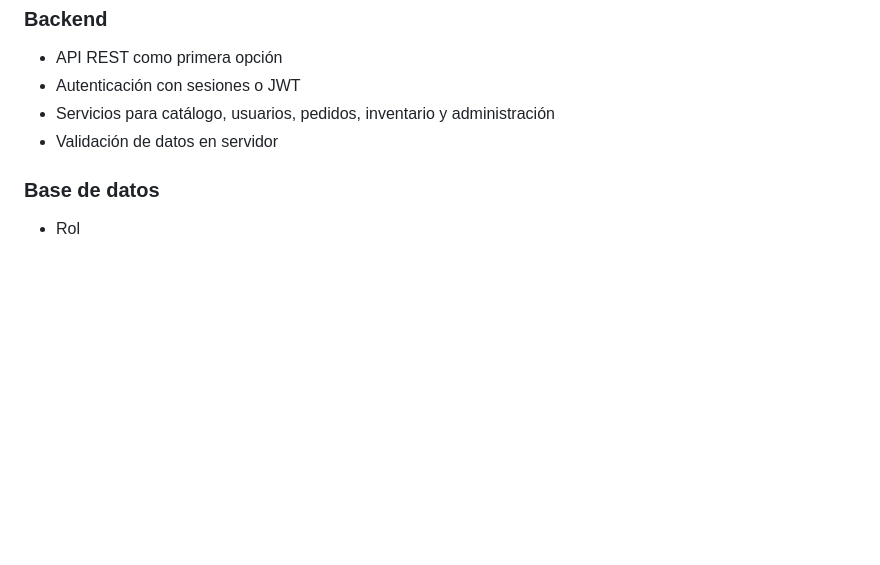
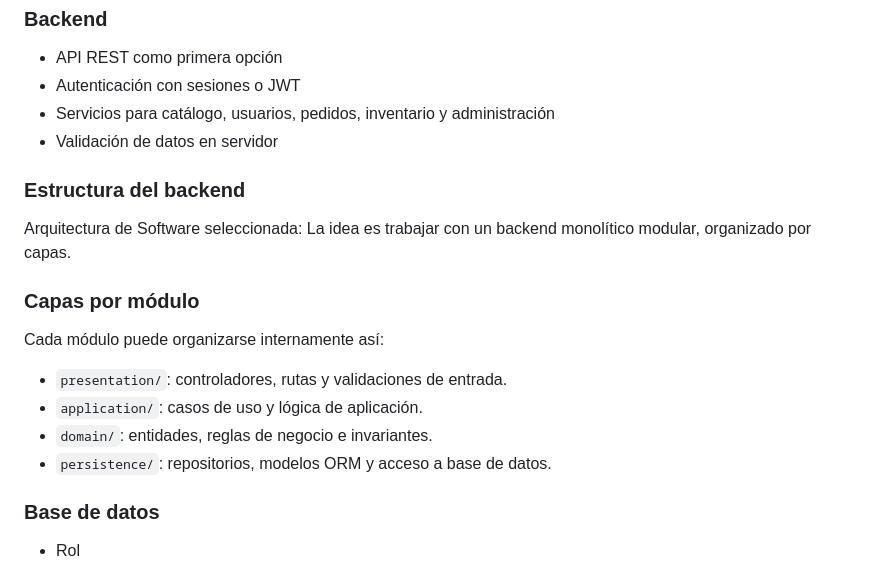
Before and after one commit to jorluos/oxmos, a Markdown page: README.md, the part around one of its changes. Drawn GitHub-style; blank space fills up the shorter version.

```diff
--- a/README.md
+++ b/README.md
@@ -26,6 +26,20 @@ Convertir este prototipo en una plataforma ecommerce completa para ropa, con fro
 - Servicios para catálogo, usuarios, pedidos, inventario y administración
 - Validación de datos en servidor
 
+### Estructura del backend
+
+Arquitectura de Software seleccionada: La idea es trabajar con un backend monolítico modular, organizado por capas.
+
+
+### Capas por módulo
+
+Cada módulo puede organizarse internamente así:
+
+- `presentation/`: controladores, rutas y validaciones de entrada.
+- `application/`: casos de uso y lógica de aplicación.
+- `domain/`: entidades, reglas de negocio e invariantes.
+- `persistence/`: repositorios, modelos ORM y acceso a base de datos.
+
 ### Base de datos
 
 - Rol
```
Also changed, not shown: other parts of README.md (+57 -0 lines).
